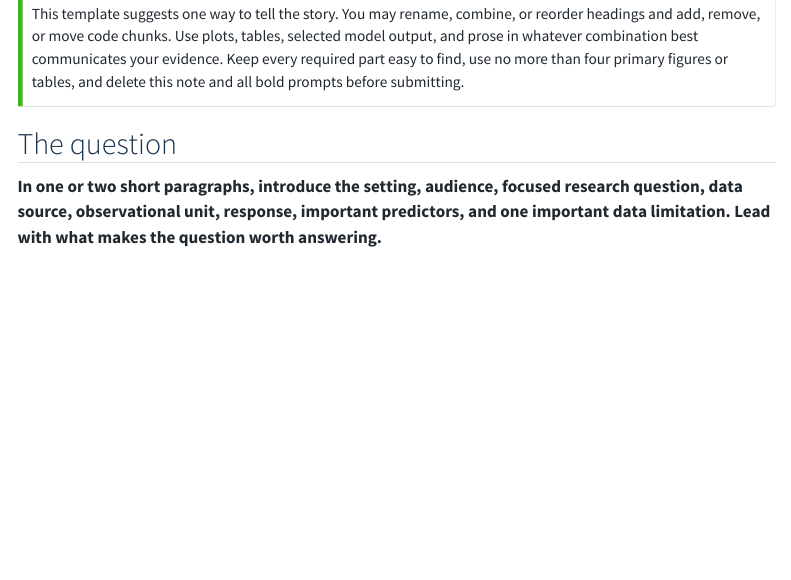
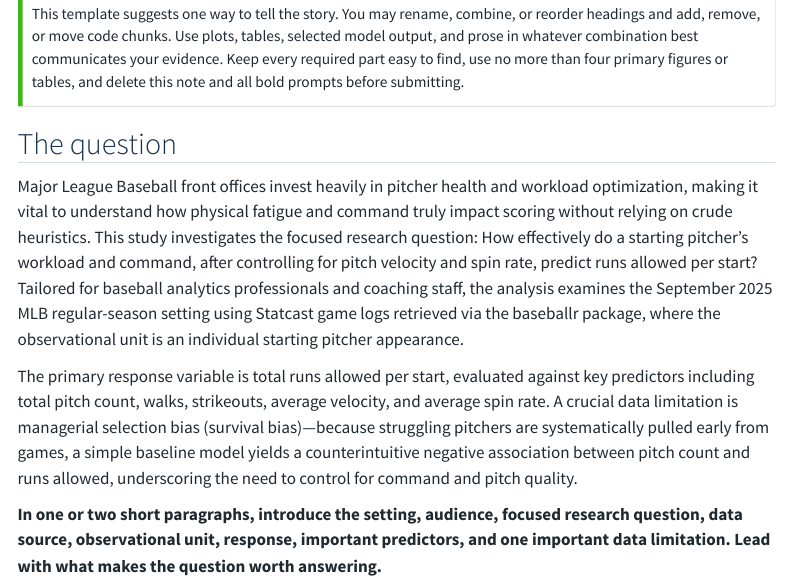
Before and after one commit to spencersnyder/stat330-project, a Quarto document (STAT330_Portfolio_Project_Starter/portfolio/index.qmd): the page in a window 1100 px wide, from 250 px down. Rendered offline with R 4.5, knitr and Pandoc in place of Quarto, with nearby package versions; menus at the side of the page are left out.

Commit message:
Enhance introduction with detailed study overview
Expanded the introduction section to provide a detailed overview of the study's focus on pitcher health, workload optimization, and their impact on scoring in Major League Baseball. Included information on the research question, data source, response variable, key predictors, and a significant data limitation.

```diff
--- a/STAT330_Portfolio_Project_Starter/portfolio/index.qmd
+++ b/STAT330_Portfolio_Project_Starter/portfolio/index.qmd
@@ -13,6 +13,10 @@ This template suggests one way to tell the story. You may rename, combine, or re
 :::
 
 ## The question
+
+Major League Baseball front offices invest heavily in pitcher health and workload optimization, making it vital to understand how physical fatigue and command truly impact scoring without relying on crude heuristics. This study investigates the focused research question: How effectively do a starting pitcher's workload and command, after controlling for pitch velocity and spin rate, predict runs allowed per start? Tailored for baseball analytics professionals and coaching staff, the analysis examines the September 2025 MLB regular-season setting using Statcast game logs retrieved via the baseballr package, where the observational unit is an individual starting pitcher appearance.
+
+The primary response variable is total runs allowed per start, evaluated against key predictors including total pitch count, walks, strikeouts, average velocity, and average spin rate. A crucial data limitation is managerial selection bias (survival bias)—because struggling pitchers are systematically pulled early from games, a simple baseline model yields a counterintuitive negative association between pitch count and runs allowed, underscoring the need to control for command and pitch quality.
 
 **In one or two short paragraphs, introduce the setting, audience, focused research question, data source, observational unit, response, important predictors, and one important data limitation. Lead with what makes the question worth answering.**
 
```
